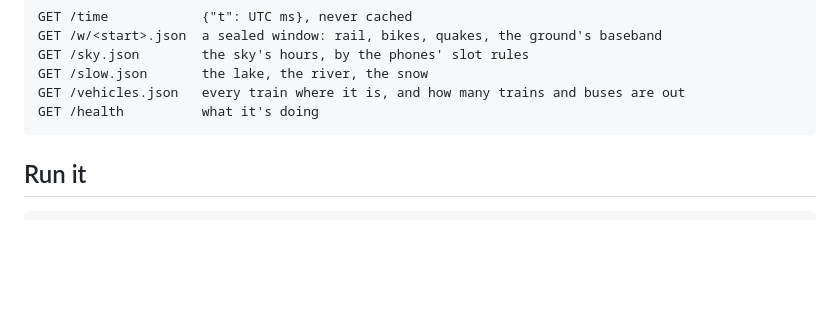
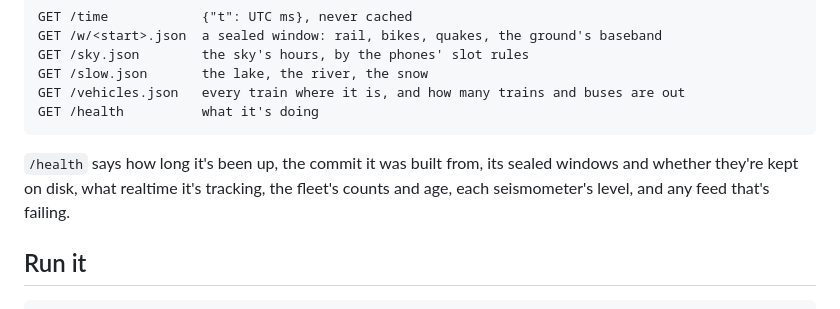
Before and after one commit to ampactor-labs/wasatch, a Markdown page: conductor/README.md, the part around the change. Drawn GitHub-style; blank space fills up the shorter version.

Commit message:
Say what the conductor's /health reports
Co-Authored-By: Claude Opus 5.5 <noreply@anthropic.com>
Claude-Session: https://claude.ai/code/session_012YL9WSvzwsLdcEMQL8ULeu

````diff
--- a/conductor/README.md
+++ b/conductor/README.md
@@ -39,6 +39,11 @@ GET /slow.json       the lake, the river, the snow
 GET /vehicles.json   every train where it is, and how many trains and buses are out
 GET /health          what it's doing
 ```
+
+`/health` says how long it's been up, the commit it was built from, its
+sealed windows and whether they're kept on disk, what realtime it's
+tracking, the fleet's counts and age, each seismometer's level, and any
+feed that's failing.
 
 ## Run it
 
````
